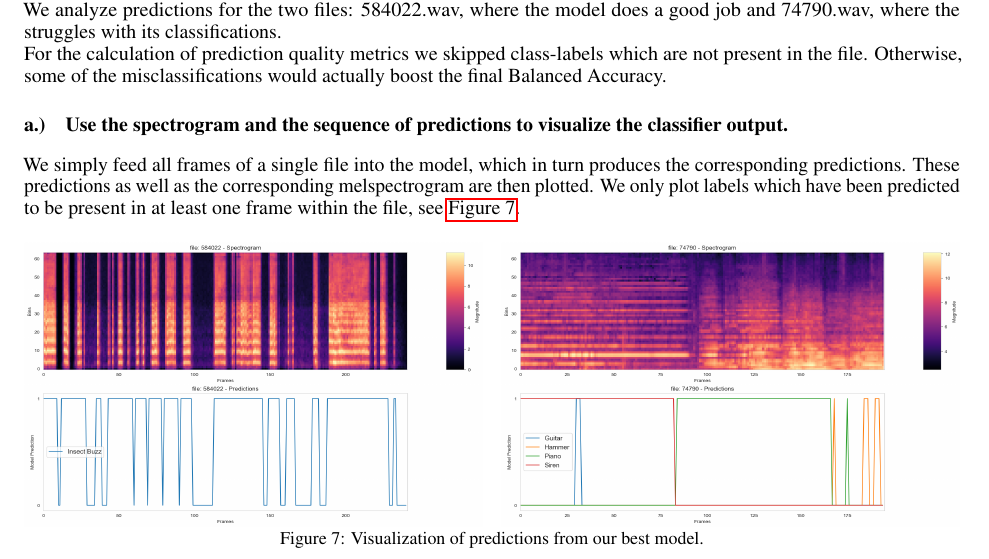
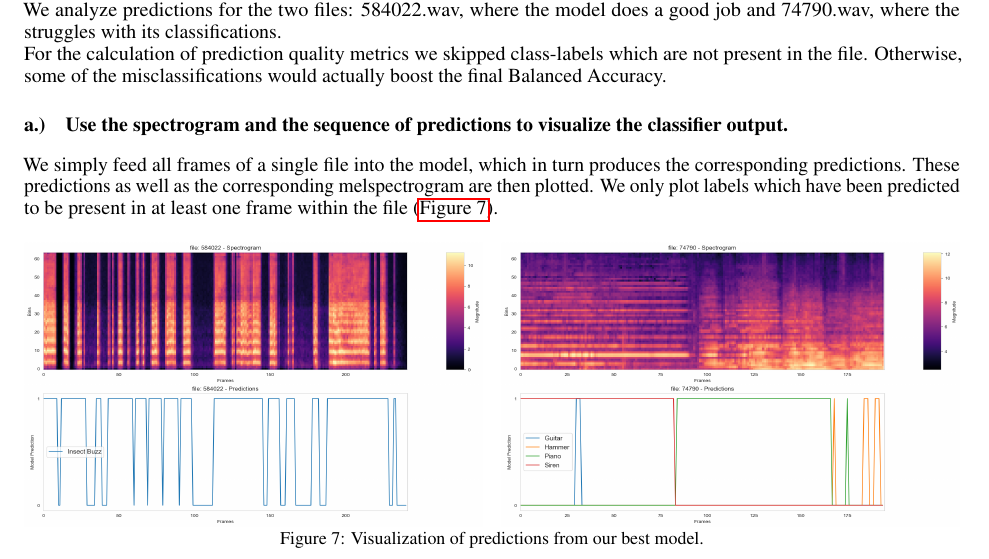
Before and after one commit to TJonasT/Project-MLCP-JKU-2025S, a LaTeX document (3_classification/report/MLPC2025_team-observe_task-03-classification_report.tex, which reads 3_classification/report/6-analysing-predictions.tex): part of page 7 of 7, cut so that both start at the same text. Compiled offline with pdfLaTeX.

Commit message:
Update 6-analysing-predictions.tex
made hyperref uniform JG

```diff
--- a/3_classification/report/6-analysing-predictions.tex
+++ b/3_classification/report/6-analysing-predictions.tex
@@ -9,7 +9,7 @@ For the calculation of prediction quality metrics we skipped class-labels which
 
 \subsection{Use the spectrogram and the sequence of predictions to visualize the classifier output. }
 \label{sec:Analysing Predictions:a}
-We simply feed all frames of a single file into the model, which in turn produces the corresponding predictions. These predictions as well as the corresponding melspectrogram are then plotted. We only plot labels which have been predicted to be present in at least one frame within the file, see \hyperref[fig:6_plots]{Figure~\ref*{fig:6_plots}}.
+We simply feed all frames of a single file into the model, which in turn produces the corresponding predictions. These predictions as well as the corresponding melspectrogram are then plotted. We only plot labels which have been predicted to be present in at least one frame within the file (\hyperref[fig:6_plots]{Figure~\ref*{fig:6_plots}}).
 
 \begin{figure}[htbp]
   \centering
```
Also changed, not shown: 3_classification/report/6-analysing-predictions.tex (2 more changed lines).
